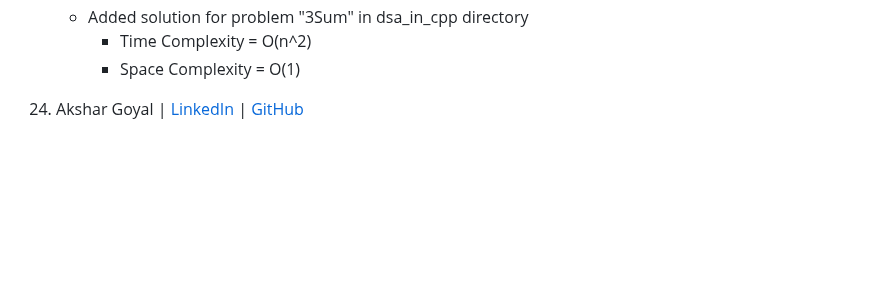
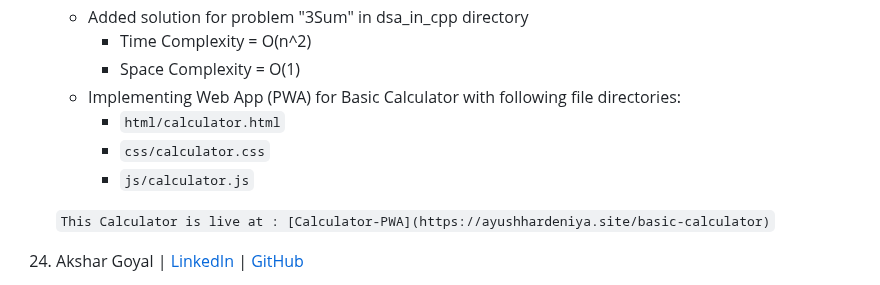
Before and after one commit to yonasherpa04/Hacktoberfest-Html_CSS_JS, a Markdown page: Contributor.md, the part around the change. Drawn GitHub-style; blank space fills up the shorter version.

Commit message:
Updating Contributor file for Calculator PWA

```diff
--- a/Contributor.md
+++ b/Contributor.md
@@ -132,7 +132,12 @@
     - Added solution for problem "3Sum" in dsa_in_cpp directory
       - Time Complexity = O(n^2)
       - Space Complexity = O(1)
+    - Implementing Web App (PWA) for Basic Calculator with following file directories:
+      - `html/calculator.html`
+      - `css/calculator.css`
+      - `js/calculator.js`
 
+    ` This Calculator is live at : [Calculator-PWA](https://ayushhardeniya.site/basic-calculator) `
 
 
 25. Akshar Goyal | [LinkedIn](https://www.linkedin.com/in/akshar-goyal/) | [GitHub](https://github.com/AksharGoyal)
```
